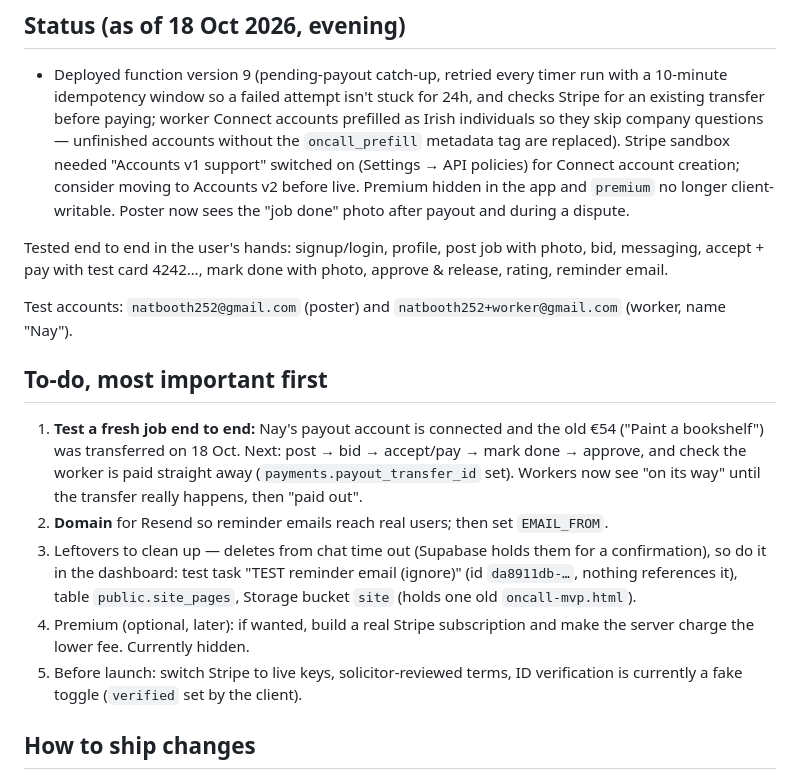
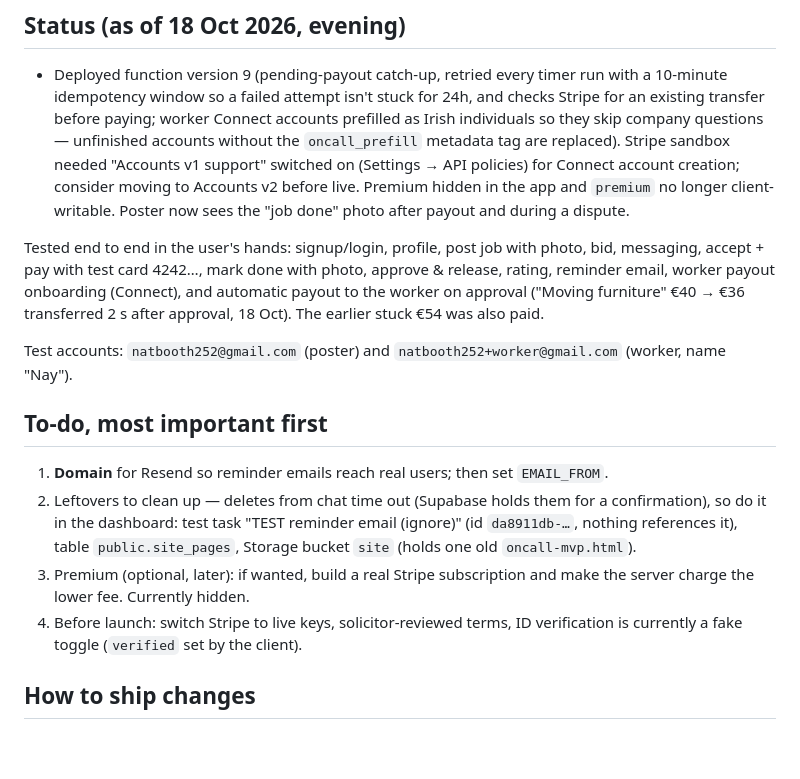
Before and after one commit to natb1234/oncall-app, a Markdown page: CLAUDE.md, the part around the change. Drawn GitHub-style; blank space fills up the shorter version.

Commit message:
Notes: worker payouts tested end to end
Co-Authored-By: Claude Opus 5.5 <noreply@anthropic.com>
Claude-Session: https://claude.ai/code/session_01UZjGxdVgDC3RrND47Exmky

```diff
--- a/CLAUDE.md
+++ b/CLAUDE.md
@@ -29,16 +29,15 @@ On release the server captures the payment and, if the worker's Stripe Connect a
 ## Status (as of 18 Oct 2026, evening)
 - Deployed function version 9 (pending-payout catch-up, retried every timer run with a 10-minute idempotency window so a failed attempt isn't stuck for 24h, and checks Stripe for an existing transfer before paying; worker Connect accounts prefilled as Irish individuals so they skip company questions — unfinished accounts without the `oncall_prefill` metadata tag are replaced). Stripe sandbox needed "Accounts v1 support" switched on (Settings → API policies) for Connect account creation; consider moving to Accounts v2 before live. Premium hidden in the app and `premium` no longer client-writable. Poster now sees the "job done" photo after payout and during a dispute.
 
-Tested end to end in the user's hands: signup/login, profile, post job with photo, bid, messaging, accept + pay with test card 4242…, mark done with photo, approve & release, rating, reminder email.
+Tested end to end in the user's hands: signup/login, profile, post job with photo, bid, messaging, accept + pay with test card 4242…, mark done with photo, approve & release, rating, reminder email, worker payout onboarding (Connect), and automatic payout to the worker on approval ("Moving furniture" €40 → €36 transferred 2 s after approval, 18 Oct). The earlier stuck €54 was also paid.
 
 Test accounts: `natbooth252@gmail.com` (poster) and `natbooth252+worker@gmail.com` (worker, name "Nay").
 
 ## To-do, most important first
-1. **Test a fresh job end to end:** Nay's payout account is connected and the old €54 ("Paint a bookshelf") was transferred on 18 Oct. Next: post → bid → accept/pay → mark done → approve, and check the worker is paid straight away (`payments.payout_transfer_id` set). Workers now see "on its way" until the transfer really happens, then "paid out".
-2. **Domain** for Resend so reminder emails reach real users; then set `EMAIL_FROM`.
-3. Leftovers to clean up — deletes from chat time out (Supabase holds them for a confirmation), so do it in the dashboard: test task "TEST reminder email (ignore)" (id `da8911db-…`, nothing references it), table `public.site_pages`, Storage bucket `site` (holds one old `oncall-mvp.html`).
-4. Premium (optional, later): if wanted, build a real Stripe subscription and make the server charge the lower fee. Currently hidden.
-5. Before launch: switch Stripe to live keys, solicitor-reviewed terms, ID verification is currently a fake toggle (`verified` set by the client).
+1. **Domain** for Resend so reminder emails reach real users; then set `EMAIL_FROM`.
+2. Leftovers to clean up — deletes from chat time out (Supabase holds them for a confirmation), so do it in the dashboard: test task "TEST reminder email (ignore)" (id `da8911db-…`, nothing references it), table `public.site_pages`, Storage bucket `site` (holds one old `oncall-mvp.html`).
+3. Premium (optional, later): if wanted, build a real Stripe subscription and make the server charge the lower fee. Currently hidden.
+4. Before launch: switch Stripe to live keys, solicitor-reviewed terms, ID verification is currently a fake toggle (`verified` set by the client).
 
 ## How to ship changes
 Edit `index.html` and copy the same content to `oncall-mvp.html`, commit to `main`; GitHub Pages republishes in ~1 minute. Edge Function and database changes must be deployed to Supabase separately (they are not auto-deployed from this repo).
```
